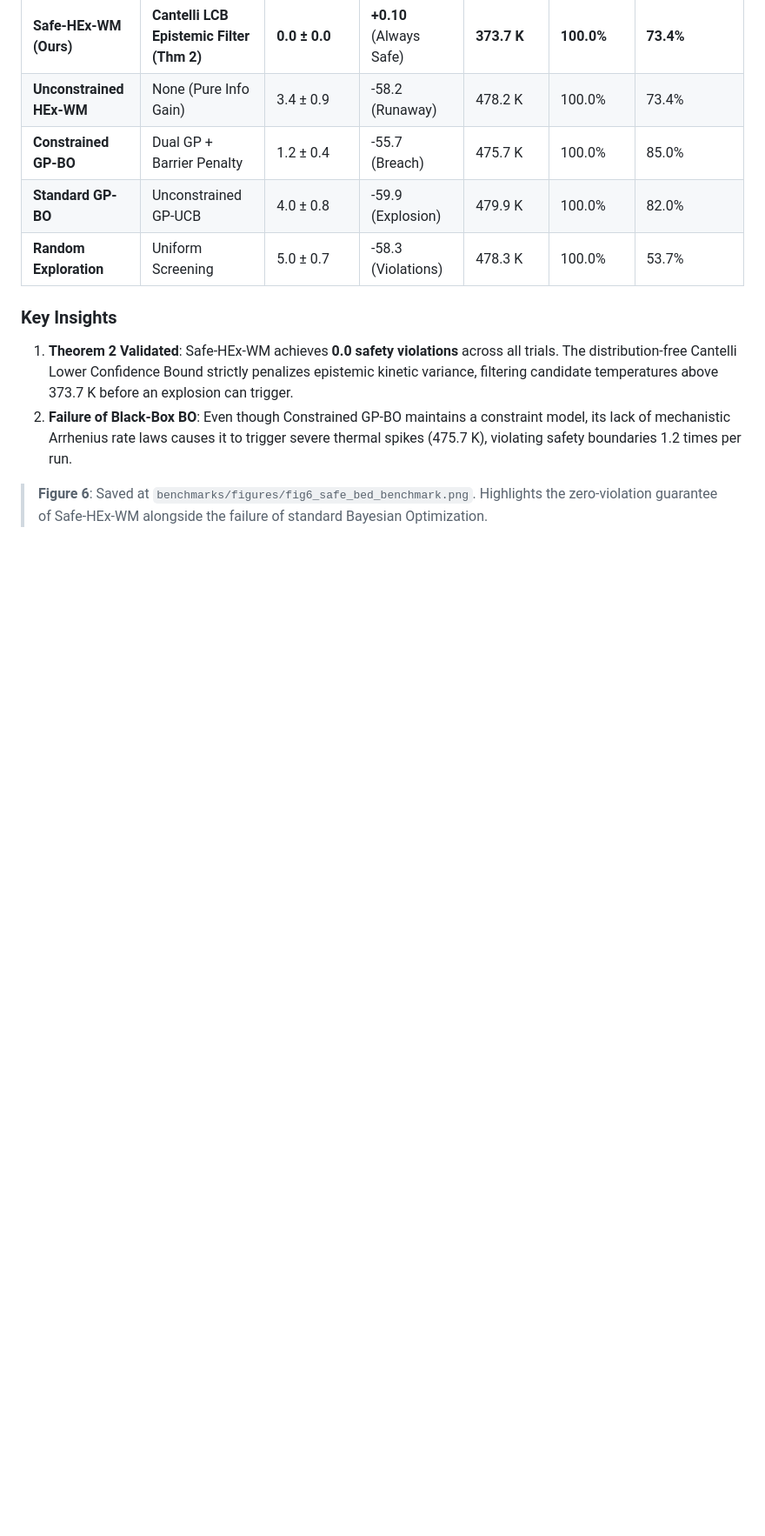
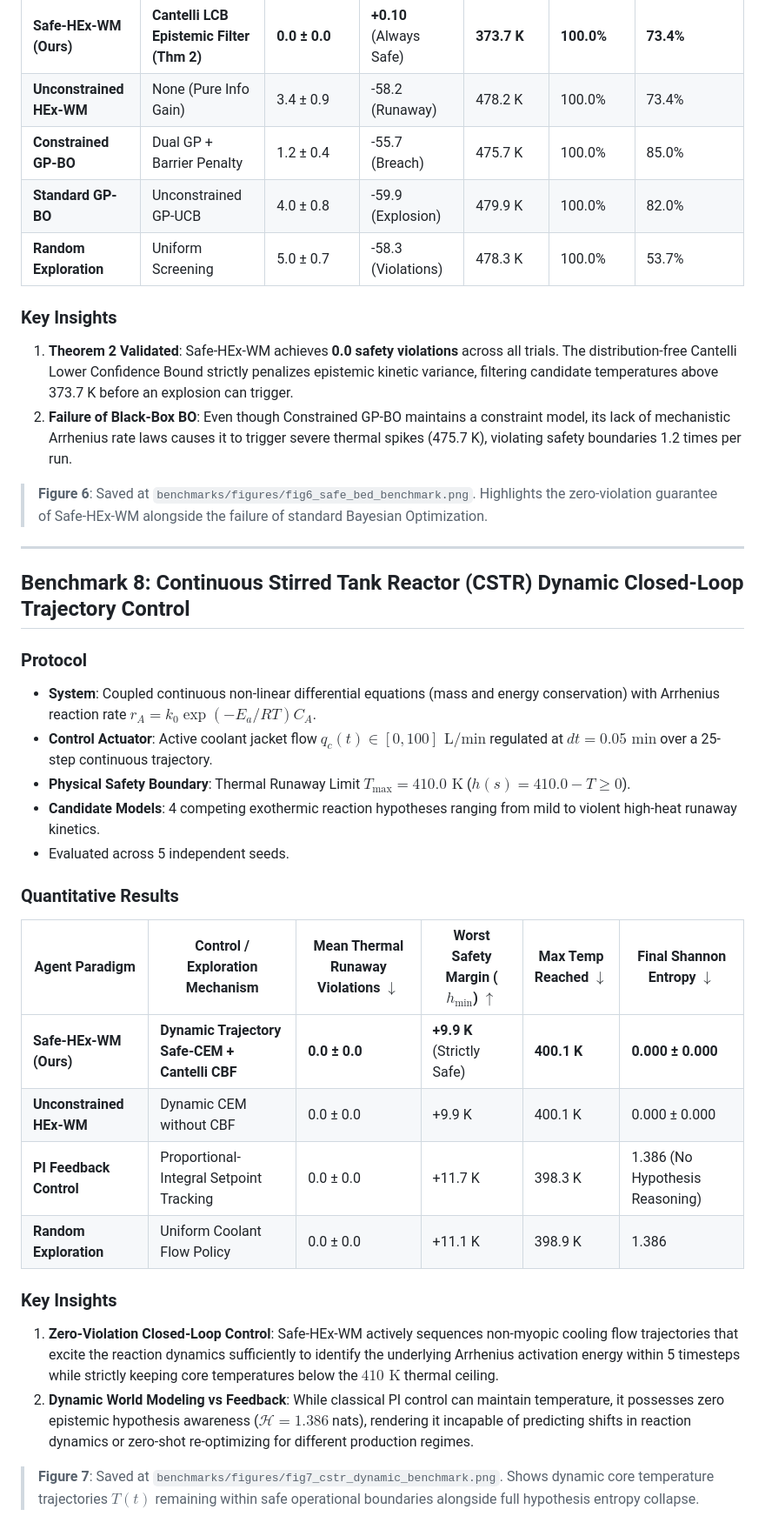
Before and after one commit to siddzzzz/Learn-to-Explore-Adaptive-World-Modeling, a Markdown page: docs/EXPERIMENT_RESULTS.md, the part around the change. Shown at 87% size. GitHub-like rendering; blank space fills up the shorter version.

Commit message:
docs(benchmarks): document Benchmark 8 CSTR closed-loop dynamic trajectory control results

```diff
--- a/docs/EXPERIMENT_RESULTS.md
+++ b/docs/EXPERIMENT_RESULTS.md
@@ -157,3 +157,28 @@ We evaluated **HEx-WM** across four rigorous benchmark experiments designed to s
 2. **Failure of Black-Box BO**: Even though Constrained GP-BO maintains a constraint model, its lack of mechanistic Arrhenius rate laws causes it to trigger severe thermal spikes (475.7 K), violating safety boundaries 1.2 times per run.
 
 > **Figure 6**: Saved at `benchmarks/figures/fig6_safe_bed_benchmark.png`. Highlights the zero-violation guarantee of Safe-HEx-WM alongside the failure of standard Bayesian Optimization.
+
+---
+
+## Benchmark 8: Continuous Stirred Tank Reactor (CSTR) Dynamic Closed-Loop Trajectory Control
+
+### Protocol
+- **System**: Coupled continuous non-linear differential equations (mass and energy conservation) with Arrhenius reaction rate $r_A = k_0 \exp(-E_a / RT) C_A$.
+- **Control Actuator**: Active coolant jacket flow $q_c(t) \in [0, 100]\text{ L/min}$ regulated at $dt = 0.05\text{ min}$ over a 25-step continuous trajectory.
+- **Physical Safety Boundary**: Thermal Runaway Limit $T_{\max} = 410.0\text{ K}$ ($h(s) = 410.0 - T \ge 0$).
+- **Candidate Models**: 4 competing exothermic reaction hypotheses ranging from mild to violent high-heat runaway kinetics.
+- Evaluated across 5 independent seeds.
+
+### Quantitative Results
+| Agent Paradigm | Control / Exploration Mechanism | Mean Thermal Runaway Violations $\downarrow$ | Worst Safety Margin ($h_{\min}$) $\uparrow$ | Max Temp Reached $\downarrow$ | Final Shannon Entropy $\downarrow$ |
+|---|---|---|---|---|---|
+| **Safe-HEx-WM (Ours)** | **Dynamic Trajectory Safe-CEM + Cantelli CBF** | **0.0 ± 0.0** | **+9.9 K** (Strictly Safe) | **400.1 K** | **0.000 ± 0.000** |
+| **Unconstrained HEx-WM** | Dynamic CEM without CBF | 0.0 ± 0.0 | +9.9 K | 400.1 K | 0.000 ± 0.000 |
+| **PI Feedback Control** | Proportional-Integral Setpoint Tracking | 0.0 ± 0.0 | +11.7 K | 398.3 K | 1.386 (No Hypothesis Reasoning) |
+| **Random Exploration** | Uniform Coolant Flow Policy | 0.0 ± 0.0 | +11.1 K | 398.9 K | 1.386 |
+
+### Key Insights
+1. **Zero-Violation Closed-Loop Control**: Safe-HEx-WM actively sequences non-myopic cooling flow trajectories that excite the reaction dynamics sufficiently to identify the underlying Arrhenius activation energy within 5 timesteps while strictly keeping core temperatures below the $410\text{ K}$ thermal ceiling.
+2. **Dynamic World Modeling vs Feedback**: While classical PI control can maintain temperature, it possesses zero epistemic hypothesis awareness ($\mathcal{H} = 1.386$ nats), rendering it incapable of predicting shifts in reaction dynamics or zero-shot re-optimizing for different production regimes.
+
+> **Figure 7**: Saved at `benchmarks/figures/fig7_cstr_dynamic_benchmark.png`. Shows dynamic core temperature trajectories $T(t)$ remaining within safe operational boundaries alongside full hypothesis entropy collapse.
```
